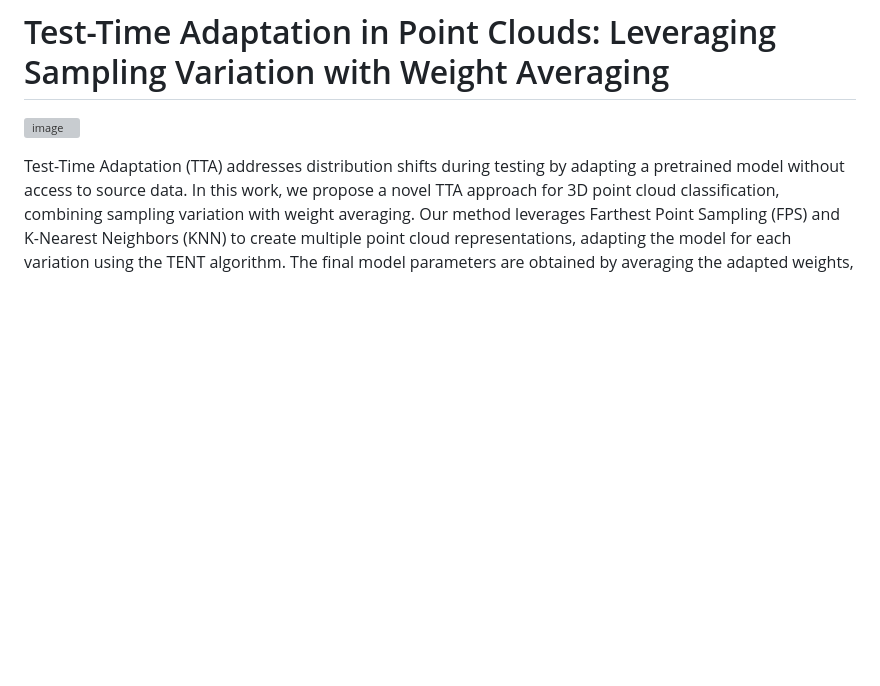
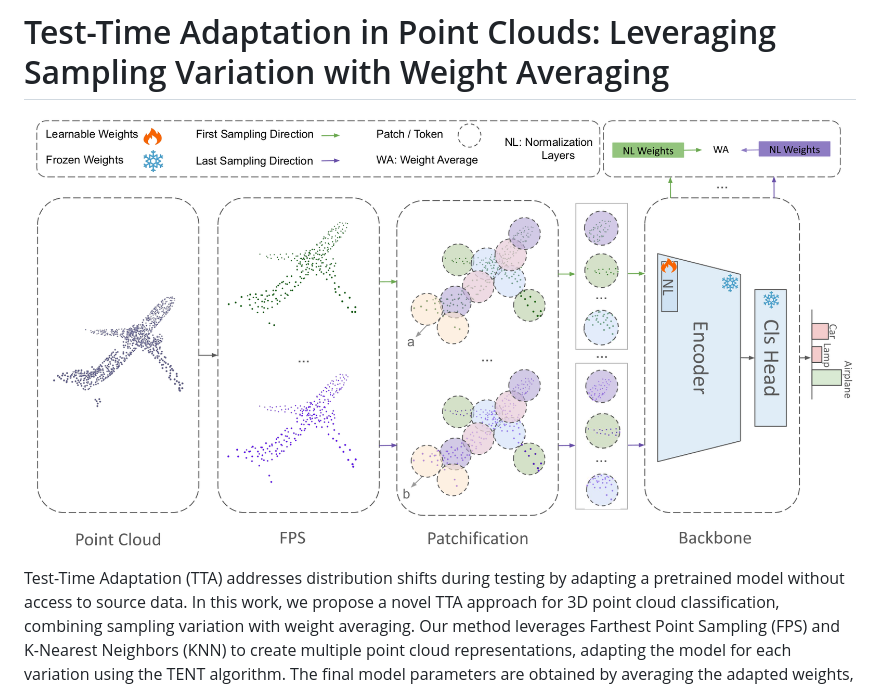
Before and after one commit to AliBahri94/SVWA_TTA, a Markdown page: README.md, the part around the change. Rendered like a GitHub page; pictures changed too: figures/main_net.png (added); blank space fills up the shorter version; grey boxes are pictures that could not be loaded.

Commit message:
main figure

```diff
--- a/README.md
+++ b/README.md
@@ -1,6 +1,6 @@
 # Test-Time Adaptation in Point Clouds: Leveraging Sampling Variation with Weight Averaging
 
-![image](main_net.png)
+![image](./figures/main_net.png)
 
 Test-Time Adaptation (TTA) addresses distribution shifts during testing by adapting a pretrained model without access to source data. In this work, we propose a novel
 TTA approach for 3D point cloud classification, combining sampling variation with weight averaging. Our method leverages Farthest Point Sampling (FPS) and K-Nearest
```
